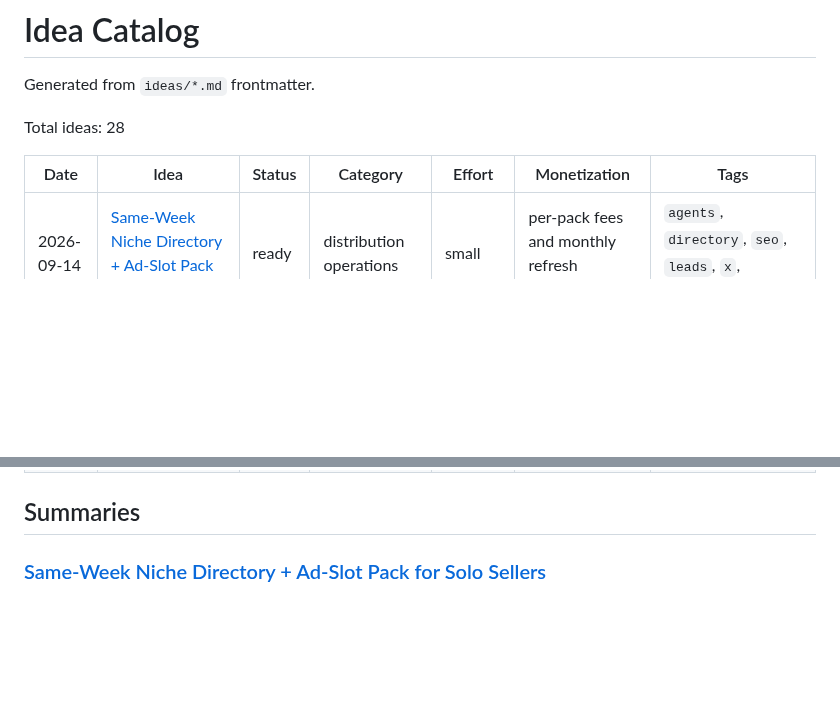
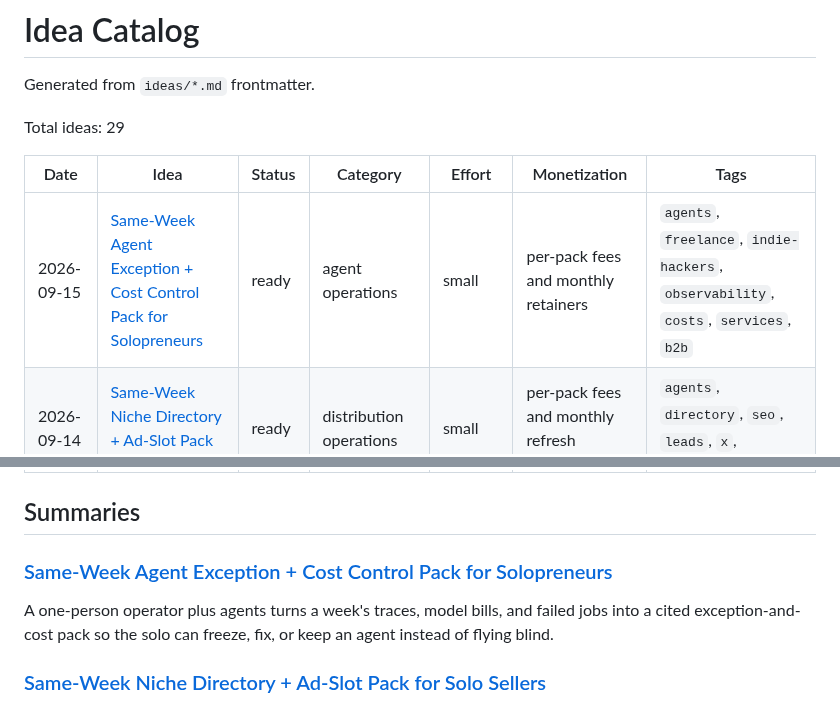
Before and after one commit to ear2earGrin/ai-daily-ideas, a Markdown page: INDEX.md, 2 parts joined by grey strips. GitHub-like rendering; blank space fills up the shorter version.

Commit message:
Add 2026-09-15 agent exception control pack and refresh INDEX

```diff
--- a/INDEX.md
+++ b/INDEX.md
@@ -2,10 +2,11 @@
 
 Generated from `ideas/*.md` frontmatter.
 
-Total ideas: 28
+Total ideas: 29
 
 | Date | Idea | Status | Category | Effort | Monetization | Tags |
 | --- | --- | --- | --- | --- | --- | --- |
+| 2026-09-15 | [Same-Week Agent Exception + Cost Control Pack for Solopreneurs](ideas/2026-09-15-agent-exception-control-pack.md) | ready | agent operations | small | per-pack fees and monthly retainers | `agents`, `freelance`, `indie-hackers`, `observability`, `costs`, `services`, `b2b` |
 | 2026-09-14 | [Same-Week Niche Directory + Ad-Slot Pack for Solo Sellers](ideas/2026-09-14-niche-directory-adslot-pack.md) | ready | distribution operations | small | per-pack fees and monthly refresh retainers | `agents`, `directory`, `seo`, `leads`, `x`, `services`, `b2b` |
 | 2026-09-14 | [Same-Week Quarterly Estimated-Tax Folder Pack for Freelancers](ideas/2026-09-14-quarterly-tax-folder-pack.md) | ready | freelance finance operations | small | per-pack fees and quarterly retainers | `agents`, `freelance`, `taxes`, `bookkeeping`, `receipts`, `services`, `b2b` |
 | 2026-09-13 | [Same-Hour Form-Wall Finish Pack for Agent Operators](ideas/2026-09-13-form-wall-finish-pack.md) | ready | agent operations | small | per-pack fees and monthly retainers | `agents`, `forms`, `computer-use`, `receipts`, `handoff`, `services`, `b2b` |
@@ -36,6 +37,10 @@ Total ideas: 28
 | 2026-05-14 | [AI Automation Digital Plumber Service for Small Real Estate Agents](ideas/2026-05-14-real-estate-digital-plumber.md) | ready | real estate operations | medium | monthly retainers | `agents`, `real-estate`, `automation`, `services`, `b2b` |
 
 ## Summaries
+
+### [Same-Week Agent Exception + Cost Control Pack for Solopreneurs](ideas/2026-09-15-agent-exception-control-pack.md)
+
+A one-person operator plus agents turns a week's traces, model bills, and failed jobs into a cited exception-and-cost pack so the solo can freeze, fix, or keep an agent instead of flying blind.
 
 ### [Same-Week Niche Directory + Ad-Slot Pack for Solo Sellers](ideas/2026-09-14-niche-directory-adslot-pack.md)
 
```
Also changed, not shown: ideas/2026-09-15-agent-exception-control-pack.md (added, +122 -0 lines).
